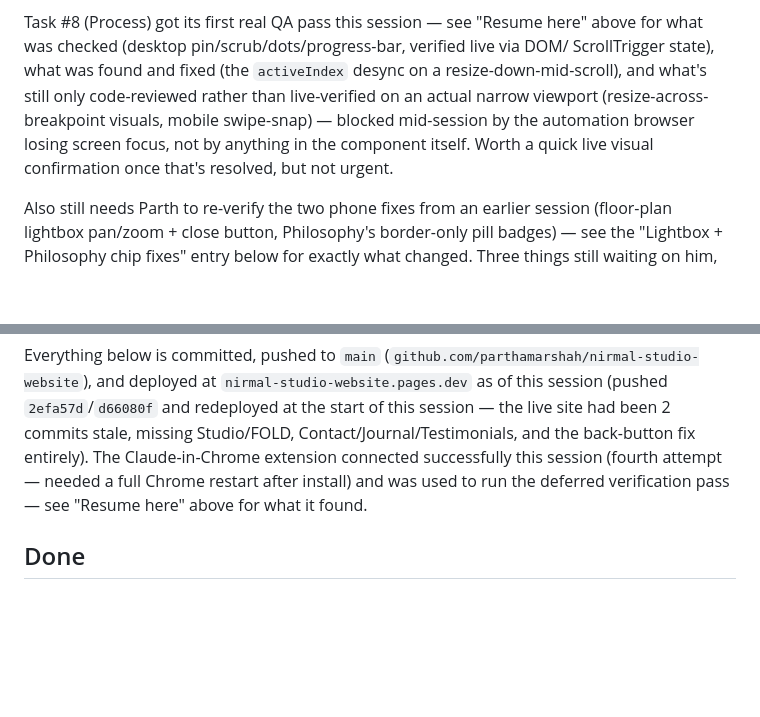
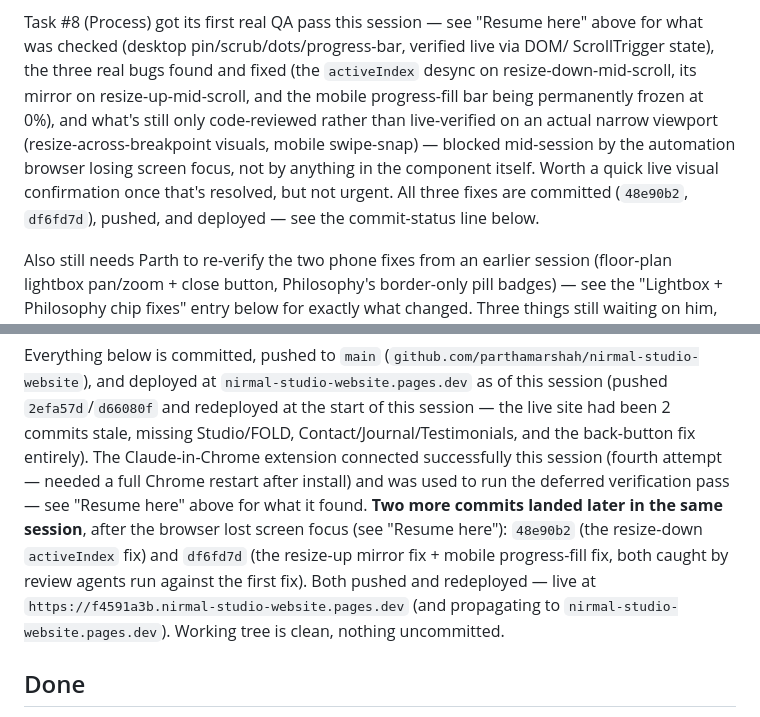
Before and after one commit to parthamarshah/nirmal-studio-website, a Markdown page: progress.md, 2 parts joined by grey strips. Drawn GitHub-style; blank space fills up the shorter version.

Commit message:
Update progress.md with final commit/deploy status for Process.jsx fixes

```diff
--- a/progress.md
+++ b/progress.md
@@ -230,12 +230,14 @@ already found and fixed.
 
 Task #8 (Process) got its first real QA pass this session — see "Resume here" above
 for what was checked (desktop pin/scrub/dots/progress-bar, verified live via DOM/
-ScrollTrigger state), what was found and fixed (the `activeIndex` desync on a
-resize-down-mid-scroll), and what's still only code-reviewed rather than live-verified
-on an actual narrow viewport (resize-across-breakpoint visuals, mobile swipe-snap) —
-blocked mid-session by the automation browser losing screen focus, not by anything in
-the component itself. Worth a quick live visual confirmation once that's resolved,
-but not urgent.
+ScrollTrigger state), the three real bugs found and fixed (the `activeIndex` desync on
+resize-down-mid-scroll, its mirror on resize-up-mid-scroll, and the mobile progress-fill
+bar being permanently frozen at 0%), and what's still only code-reviewed rather than
+live-verified on an actual narrow viewport (resize-across-breakpoint visuals, mobile
+swipe-snap) — blocked mid-session by the automation browser losing screen focus, not by
+anything in the component itself. Worth a quick live visual confirmation once that's
+resolved, but not urgent. All three fixes are committed (`48e90b2`, `df6fd7d`), pushed,
+and deployed — see the commit-status line below.
 
 Also still needs Parth to re-verify the two phone fixes from an earlier session
 (floor-plan lightbox pan/zoom + close button, Philosophy's border-only pill badges) —
@@ -257,7 +259,13 @@ redeployed at the start of this session — the live site had been 2 commits sta
 missing Studio/FOLD, Contact/Journal/Testimonials, and the back-button fix entirely).
 The Claude-in-Chrome extension connected successfully this session (fourth attempt —
 needed a full Chrome restart after install) and was used to run the deferred
-verification pass — see "Resume here" above for what it found.
+verification pass — see "Resume here" above for what it found. **Two more commits
+landed later in the same session**, after the browser lost screen focus (see "Resume
+here"): `48e90b2` (the resize-down `activeIndex` fix) and `df6fd7d` (the resize-up
+mirror fix + mobile progress-fill fix, both caught by review agents run against the
+first fix). Both pushed and redeployed — live at
+`https://f4591a3b.nirmal-studio-website.pages.dev` (and propagating to
+`nirmal-studio-website.pages.dev`). Working tree is clean, nothing uncommitted.
 
 ## Done
 
```
